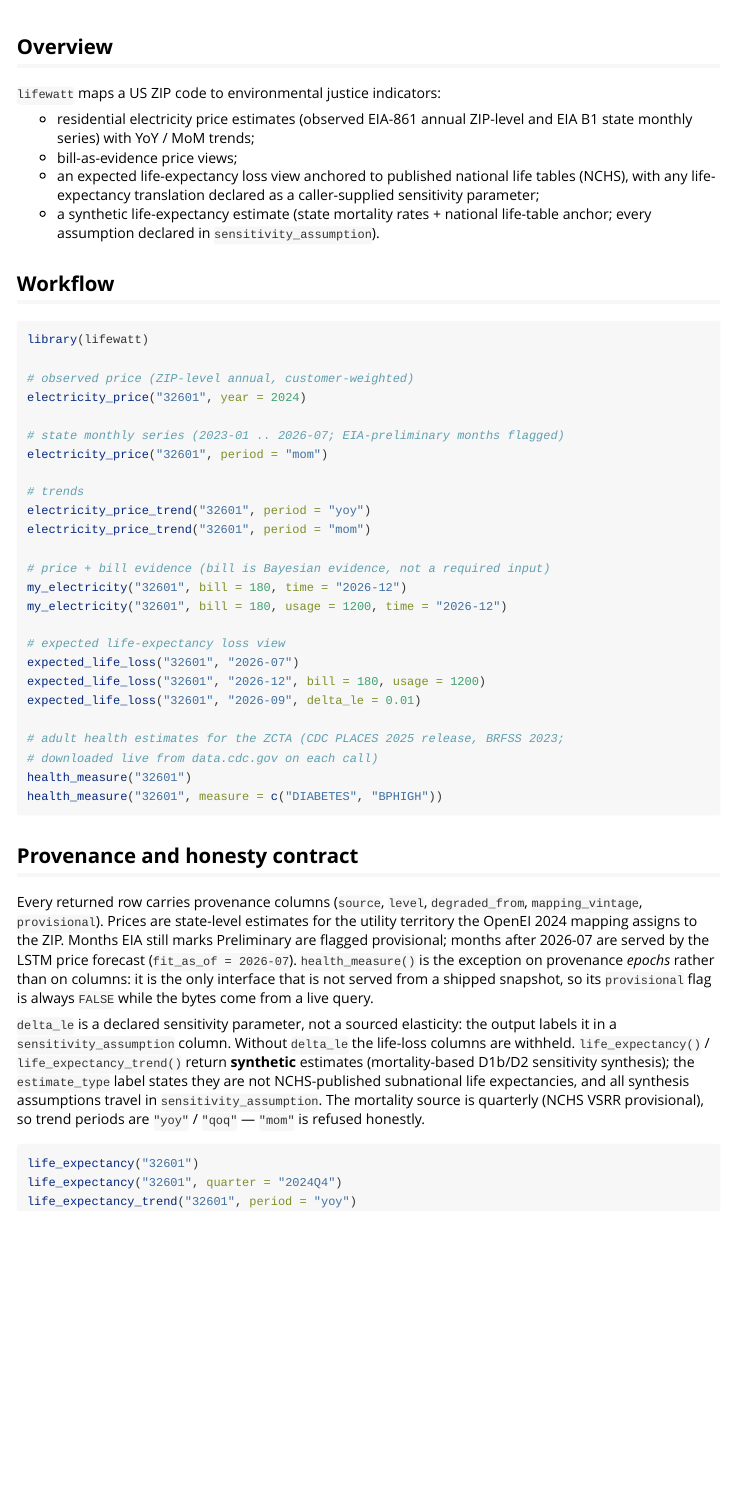
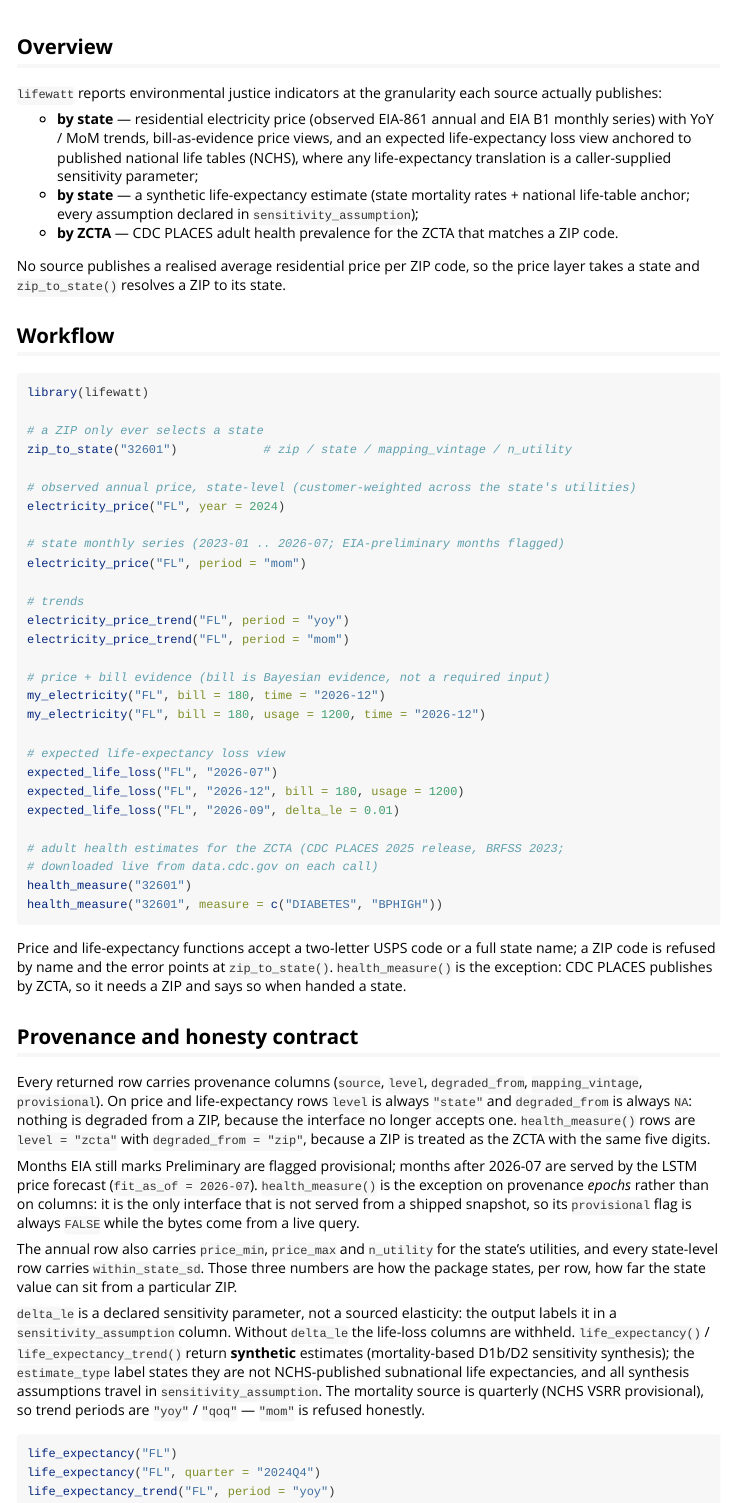
Before and after one commit to RePinkert/PHC6099-final-project, an R Markdown document (vignettes/lifewatt.Rmd): the page in a window 1100 px wide, from its top. Rendered offline with R 4.5, knitr and Pandoc, with nearby package versions.

Commit message:
docs: state-level contract in README, NEWS, vignette and DESCRIPTION
The README opened with 'turns a US ZIP code into environmental justice
indicators' and then spent three bullets explaining how annual prices were
blended across a ZIP's utilities. Both are gone: the price layer takes a state,
health is the only ZCTA interface, and zip_to_state() is the only ZIP lookup.

- intro: two granularities, stated up front, with why the ZIP blend was removed
- interfaces: every example now takes a state, plus one zip_to_state() call
- tier table: A has no member any more, and says so
- granularity: the 7.5% / 25.8% state-vs-ZIP gap and the within_state_sd /
  forecast-band ratio are stated as what the simplification costs
- DESCRIPTION: title and description no longer claim ZIP-code-level access
- NEWS: breaking entry, including the removed columns and their why
- vignette: same workflow, plus the two entry gates explained

Tests: 1017 pass / 0 fail / 0 skip.

````diff
--- a/vignettes/lifewatt.Rmd
+++ b/vignettes/lifewatt.Rmd
@@ -13,40 +13,49 @@ knitr::opts_chunk$set(collapse = TRUE, comment = "#>")
 
 ## Overview
 
-`lifewatt` maps a US ZIP code to environmental justice indicators:
+`lifewatt` reports environmental justice indicators at the granularity each
+source actually publishes:
 
-- residential electricity price estimates (observed EIA-861 annual ZIP-level
-  and EIA B1 state monthly series) with YoY / MoM trends;
-- bill-as-evidence price views;
-- an expected life-expectancy loss view anchored to published national life
-  tables (NCHS), with any life-expectancy translation declared as a
-  caller-supplied sensitivity parameter;
-- a synthetic life-expectancy estimate (state mortality rates + national
-  life-table anchor; every assumption declared in `sensitivity_assumption`).
+- **by state** — residential electricity price (observed EIA-861 annual and EIA
+  B1 monthly series) with YoY / MoM trends, bill-as-evidence price views, and an
+  expected life-expectancy loss view anchored to published national life tables
+  (NCHS), where any life-expectancy translation is a caller-supplied sensitivity
+  parameter;
+- **by state** — a synthetic life-expectancy estimate (state mortality rates +
+  national life-table anchor; every assumption declared in
+  `sensitivity_assumption`);
+- **by ZCTA** — CDC PLACES adult health prevalence for the ZCTA that matches a
+  ZIP code.
+
+No source publishes a realised average residential price per ZIP code, so the
+price layer takes a state and `zip_to_state()` resolves a ZIP to its state.
 
 ## Workflow
 
 ```{r eval = FALSE}
 library(lifewatt)
 
-# observed price (ZIP-level annual, customer-weighted)
-electricity_price("32601", year = 2024)
+# a ZIP only ever selects a state
+zip_to_state("32601")            # zip / state / mapping_vintage / n_utility
+
+# observed annual price, state-level (customer-weighted across the state's utilities)
+electricity_price("FL", year = 2024)
 
 # state monthly series (2023-01 .. 2026-07; EIA-preliminary months flagged)
-electricity_price("32601", period = "mom")
+electricity_price("FL", period = "mom")
 
 # trends
-electricity_price_trend("32601", period = "yoy")
-electricity_price_trend("32601", period = "mom")
+electricity_price_trend("FL", period = "yoy")
+electricity_price_trend("FL", period = "mom")
 
 # price + bill evidence (bill is Bayesian evidence, not a required input)
-my_electricity("32601", bill = 180, time = "2026-12")
-my_electricity("32601", bill = 180, usage = 1200, time = "2026-12")
+my_electricity("FL", bill = 180, time = "2026-12")
+my_electricity("FL", bill = 180, usage = 1200, time = "2026-12")
 
 # expected life-expectancy loss view
-expected_life_loss("32601", "2026-07")
-expected_life_loss("32601", "2026-12", bill = 180, usage = 1200)
-expected_life_loss("32601", "2026-09", delta_le = 0.01)
+expected_life_loss("FL", "2026-07")
+expected_life_loss("FL", "2026-12", bill = 180, usage = 1200)
+expected_life_loss("FL", "2026-09", delta_le = 0.01)
 
 # adult health estimates for the ZCTA (CDC PLACES 2025 release, BRFSS 2023;
 # downloaded live from data.cdc.gov on each call)
@@ -54,17 +63,31 @@ health_measure("32601")
 health_measure("32601", measure = c("DIABETES", "BPHIGH"))
 ```
 
+Price and life-expectancy functions accept a two-letter USPS code or a full
+state name; a ZIP code is refused by name and the error points at
+`zip_to_state()`. `health_measure()` is the exception: CDC PLACES publishes by
+ZCTA, so it needs a ZIP and says so when handed a state.
+
 ## Provenance and honesty contract
 
 Every returned row carries provenance columns (`source`, `level`,
-`degraded_from`, `mapping_vintage`, `provisional`). Prices are state-level
-estimates for the utility territory the OpenEI 2024 mapping assigns to the ZIP.
+`degraded_from`, `mapping_vintage`, `provisional`). On price and
+life-expectancy rows `level` is always `"state"` and `degraded_from` is always
+`NA`: nothing is degraded from a ZIP, because the interface no longer accepts
+one. `health_measure()` rows are `level = "zcta"` with `degraded_from = "zip"`,
+because a ZIP is treated as the ZCTA with the same five digits.
+
 Months EIA still marks Preliminary are flagged provisional; months after 2026-07
 are served by the LSTM price forecast (`fit_as_of = 2026-07`).
 `health_measure()` is the exception on provenance *epochs* rather than on
 columns: it is the only interface that is not served from a shipped snapshot, so
 its `provisional` flag is always `FALSE` while the bytes come from a live
 query.
+
+The annual row also carries `price_min`, `price_max` and `n_utility` for the
+state's utilities, and every state-level row carries `within_state_sd`. Those
+three numbers are how the package states, per row, how far the state value can
+sit from a particular ZIP.
 
 `delta_le` is a declared sensitivity parameter, not a sourced elasticity: the
 output labels it in a `sensitivity_assumption` column. Without `delta_le` the
@@ -76,7 +99,7 @@ The mortality source is quarterly (NCHS VSRR provisional), so trend periods are
 `"yoy"` / `"qoq"` — `"mom"` is refused honestly.
 
 ```{r eval = FALSE}
-life_expectancy("32601")
-life_expectancy("32601", quarter = "2024Q4")
-life_expectancy_trend("32601", period = "yoy")
+life_expectancy("FL")
+life_expectancy("FL", quarter = "2024Q4")
+life_expectancy_trend("FL", period = "yoy")
 ```
````
Also changed, not shown: NEWS.md (+22 -0 lines), README.md, 1 other file.
